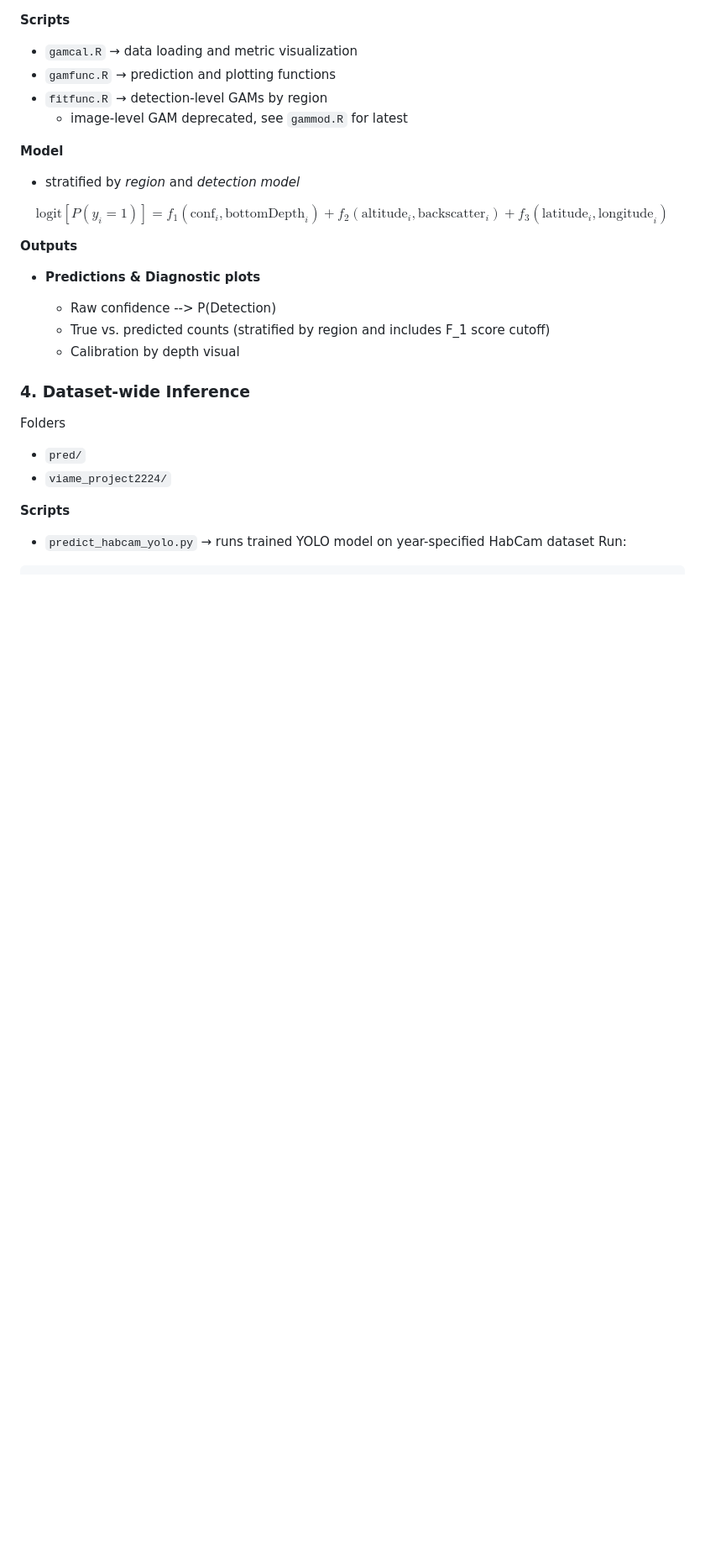
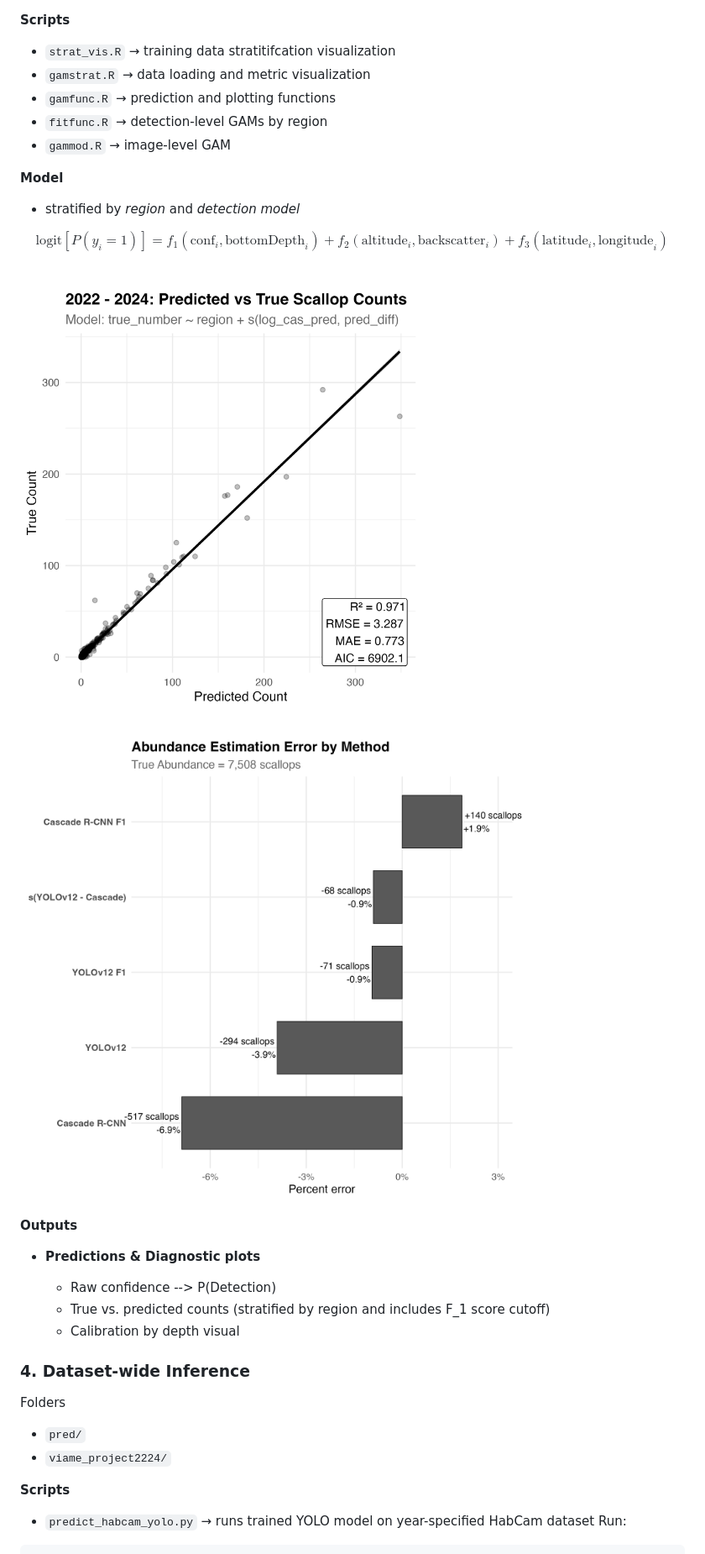
Before and after one commit to jeremyjenrette-NOAA/PEMAD-ESB-ScalPred, a Markdown page: README.md, the part around the change printed below. Shown: that part at 84% size. Rendered like a GitHub page; pictures changed too: figures/diag2/2224total_error.png (added), figures/diag2/2224yolov12cas_gammod.png (added); blank space fills up the shorter version.

```diff
--- a/README.md
+++ b/README.md
@@ -186,9 +191,10 @@ The pipeline follows a structured, end-to-end workflow:
 **Scripts**
 
-* `gamcal.R` → data loading and metric visualization
+* `strat_vis.R` → training data stratitifcation visualization
+* `gamstrat.R` → data loading and metric visualization
 * `gamfunc.R` → prediction and plotting functions
 * `fitfunc.R` → detection-level GAMs by region
-    - image-level GAM deprecated, see `gammod.R` for latest
+* `gammod.R` → image-level GAM
 
 **Model**
 * stratified by *region* and *detection model*
@@ -200,6 +206,8 @@ f_1(\mathrm{conf}_i,\mathrm{bottomDepth}_i) +
 f_2(\mathrm{altitude}_i,\mathrm{backscatter}_i) +
 f_3(\mathrm{latitude}_i,\mathrm{longitude}_i)
 $$
+
+![Alt 1](figures/diag2/2224yolov12cas_gammod.png) ![Alt 2](figures/diag2/2224total_error.png)
 
 **Outputs**
 
```
Also changed, not shown: other parts of README.md (+6 -1 lines), 8 other files.
